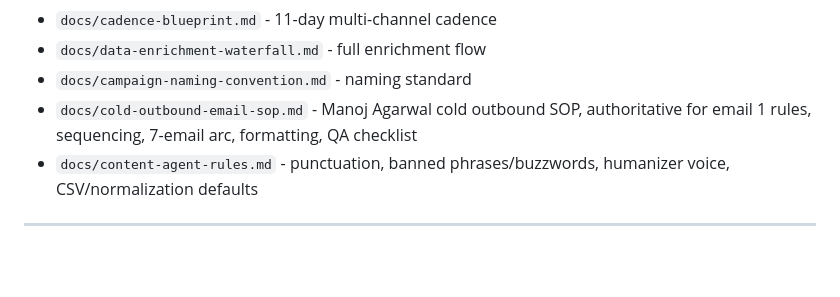
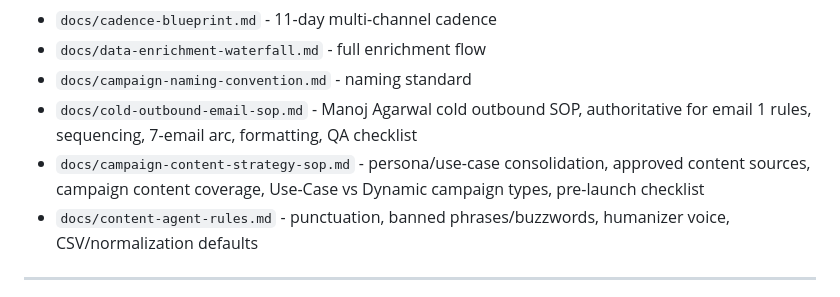
Before and after one commit to NaitikZZZ/nac_outbound_kit, a Markdown page: CLAUDE.md, the part around the change. Drawn GitHub-style; blank space fills up the shorter version.

```diff
--- a/CLAUDE.md
+++ b/CLAUDE.md
@@ -275,6 +275,7 @@ Full rule set: `docs/cold-outbound-email-sop.md` (Manoj Agarwal SOP, authoritati
 - `docs/data-enrichment-waterfall.md` - full enrichment flow
 - `docs/campaign-naming-convention.md` - naming standard
 - `docs/cold-outbound-email-sop.md` - Manoj Agarwal cold outbound SOP, authoritative for email 1 rules, sequencing, 7-email arc, formatting, QA checklist
+- `docs/campaign-content-strategy-sop.md` - persona/use-case consolidation, approved content sources, campaign content coverage, Use-Case vs Dynamic campaign types, pre-launch checklist
 - `docs/content-agent-rules.md` - punctuation, banned phrases/buzzwords, humanizer voice, CSV/normalization defaults
 
 ---
```
Also changed, not shown: docs/campaign-content-strategy-sop.md (added, +81 -0 lines), docs/content-agent-rules.md (+8 -3 lines).
